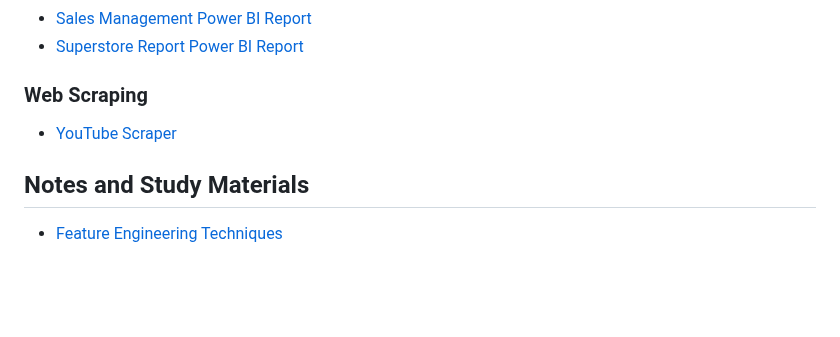
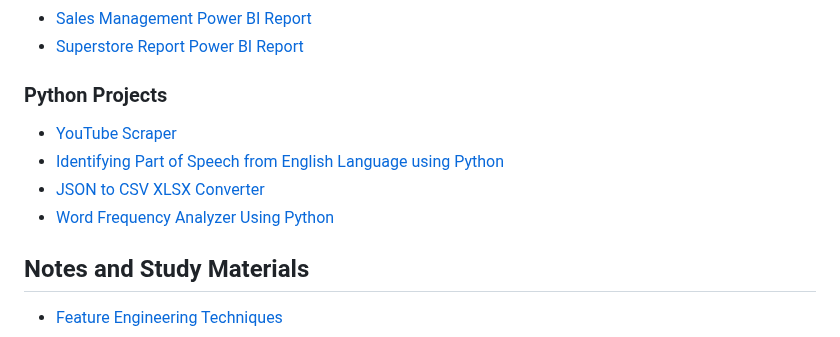
Before and after one commit to skprasad117/skprasad117, a Markdown page: README.md, the part around the change. GitHub-like rendering; blank space fills up the shorter version.

Commit message:
added python projects

```diff
--- a/README.md
+++ b/README.md
@@ -45,8 +45,11 @@
 - [Sales Management Power BI Report](https://app.powerbi.com/view?r=eyJrIjoiZjIzMDEyMzYtYzc5Ni00MDg2LTkxM2YtMmM5NmMzYmNkZWJkIiwidCI6IjM1NDNjNGI4LWY2MmUtNGZmOS04YTJiLWM4M2Y5ZGM5NGI2MCJ9&pageName=ReportSection)
 - [Superstore Report Power BI Report](https://app.powerbi.com/view?r=eyJrIjoiOTI5MWFhZmQtM2MwMy00ZjhjLWE2MTUtMmU5ZWRmODZhNTI0IiwidCI6IjM1NDNjNGI4LWY2MmUtNGZmOS04YTJiLWM4M2Y5ZGM5NGI2MCJ9)
 
-### Web Scraping
+### Python Projects
 - [YouTube Scraper](https://github.com/skprasad117/Youtube-Webscrapper-Python)
+- [Identifying Part of Speech from English Language using Python](https://github.com/skprasad117/Identifying-Part-of-Speech-from-English-Language-using-Python)
+- [JSON to CSV XLSX Converter](https://github.com/skprasad117/JSON-to-CSV-XLSX-Converter)
+- [Word Frequency Analyzer Using Python](https://github.com/skprasad117/Word-Frequency-Analyzer-Using-Python)
 
 ## Notes and Study Materials
 - [Feature Engineering Techniques](https://github.com/skprasad117/Feature-Engineering-Techniques)
```
